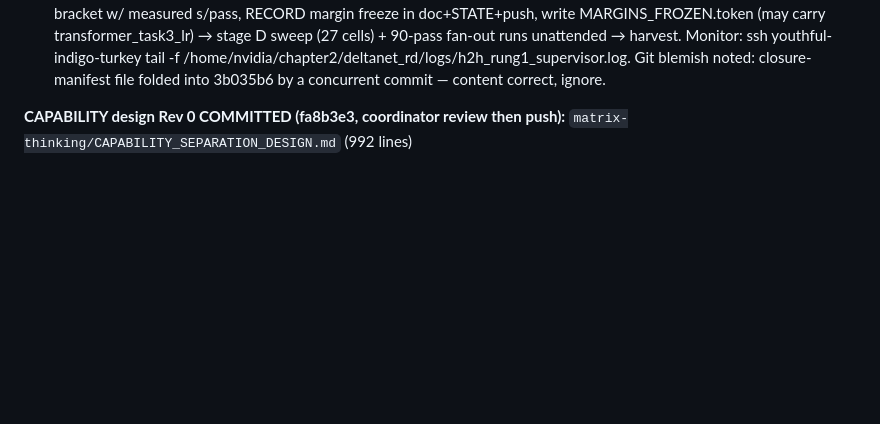
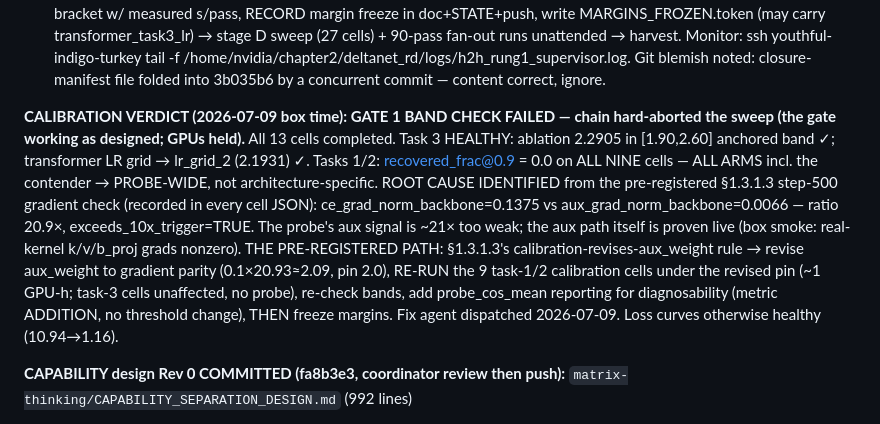
Before and after one commit to saml212/matrix-states, a Markdown page: STATE.md, the part around the change. Drawn GitHub-style; blank space fills up the shorter version.

Commit message:
calibration verdict: gate-1 band FAIL (probe-wide rf=0, all arms) — root cause aux/CE grad ratio 20.9x, pre-registered aux_weight revision path engaged
Co-Authored-By: Claude Fable 5 <noreply@anthropic.com>
Claude-Session: https://claude.ai/code/session_01X8cfhjbKxPaAVr3xUDV1RE

```diff
--- a/STATE.md
+++ b/STATE.md
@@ -134,6 +134,25 @@ runs unattended → harvest. Monitor: ssh youthful-indigo-turkey tail -f
 /home/nvidia/chapter2/deltanet_rd/logs/h2h_rung1_supervisor.log. Git
 blemish noted: closure-manifest file folded into 3b035b6 by a
 concurrent commit — content correct, ignore.
+
+**CALIBRATION VERDICT (2026-07-09 box time): GATE 1 BAND CHECK FAILED —
+chain hard-aborted the sweep (the gate working as designed; GPUs held).**
+All 13 cells completed. Task 3 HEALTHY: ablation 2.2905 in [1.90,2.60]
+anchored band ✓; transformer LR grid → lr_grid_2 (2.1931) ✓. Tasks 1/2:
+recovered_frac@0.9 = 0.0 on ALL NINE cells — ALL ARMS incl. the
+contender → PROBE-WIDE, not architecture-specific. ROOT CAUSE
+IDENTIFIED from the pre-registered §1.3.1.3 step-500 gradient check
+(recorded in every cell JSON): ce_grad_norm_backbone=0.1375 vs
+aux_grad_norm_backbone=0.0066 — ratio 20.9×, exceeds_10x_trigger=TRUE.
+The probe's aux signal is ~21× too weak; the aux path itself is proven
+live (box smoke: real-kernel k/v/b_proj grads nonzero). THE
+PRE-REGISTERED PATH: §1.3.1.3's calibration-revises-aux_weight rule →
+revise aux_weight to gradient parity (0.1×20.93≈2.09, pin 2.0),
+RE-RUN the 9 task-1/2 calibration cells under the revised pin (~1
+GPU-h; task-3 cells unaffected, no probe), re-check bands, add
+probe_cos_mean reporting for diagnosability (metric ADDITION, no
+threshold change), THEN freeze margins. Fix agent dispatched
+2026-07-09. Loss curves otherwise healthy (10.94→1.16).
 
 **CAPABILITY design Rev 0 COMMITTED (fa8b3e3, coordinator review then
 push):** `matrix-thinking/CAPABILITY_SEPARATION_DESIGN.md` (992 lines)
```
